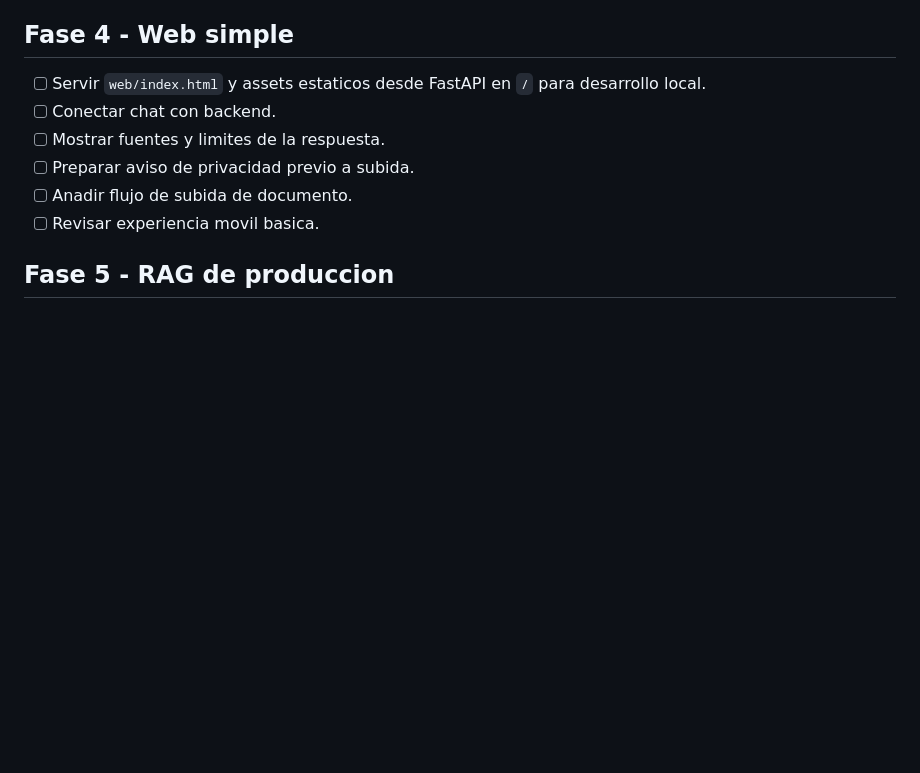
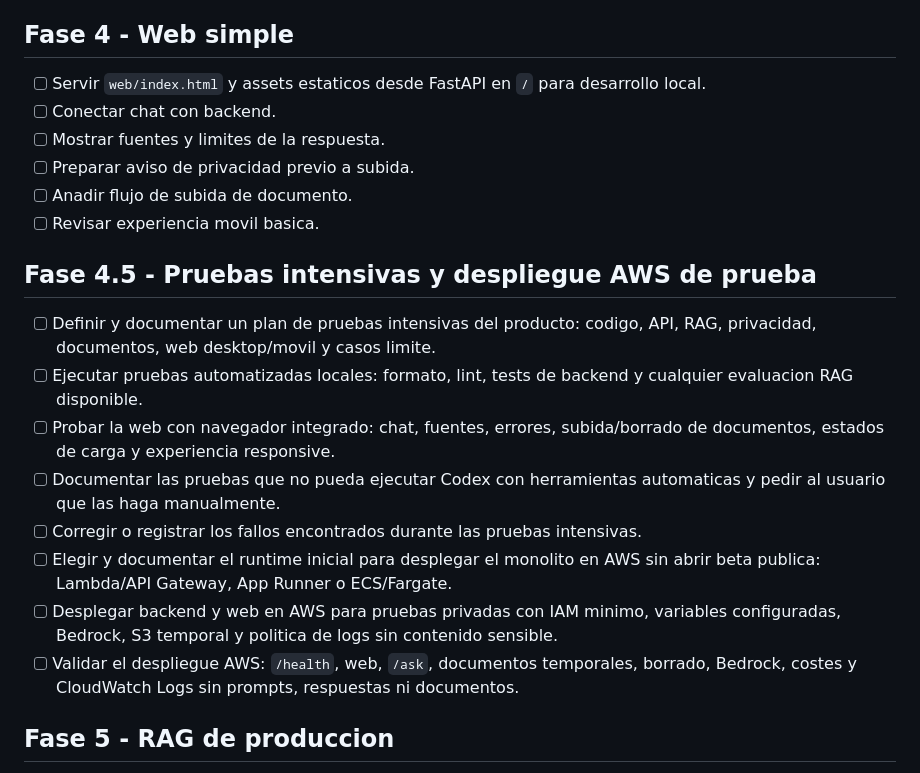
Before and after one commit to GuillemSR/brujula-laboral, a Markdown page: TASKS.md, the part around the change. Rendered like a GitHub page; blank space fills up the shorter version.

Commit message:
Add intensive testing and AWS trial deploy task

```diff
--- a/TASKS.md
+++ b/TASKS.md
@@ -49,6 +49,17 @@
 - [ ] Anadir flujo de subida de documento.
 - [ ] Revisar experiencia movil basica.
 
+## Fase 4.5 - Pruebas intensivas y despliegue AWS de prueba
+
+- [ ] Definir y documentar un plan de pruebas intensivas del producto: codigo, API, RAG, privacidad, documentos, web desktop/movil y casos limite.
+- [ ] Ejecutar pruebas automatizadas locales: formato, lint, tests de backend y cualquier evaluacion RAG disponible.
+- [ ] Probar la web con navegador integrado: chat, fuentes, errores, subida/borrado de documentos, estados de carga y experiencia responsive.
+- [ ] Documentar las pruebas que no pueda ejecutar Codex con herramientas automaticas y pedir al usuario que las haga manualmente.
+- [ ] Corregir o registrar los fallos encontrados durante las pruebas intensivas.
+- [ ] Elegir y documentar el runtime inicial para desplegar el monolito en AWS sin abrir beta publica: Lambda/API Gateway, App Runner o ECS/Fargate.
+- [ ] Desplegar backend y web en AWS para pruebas privadas con IAM minimo, variables configuradas, Bedrock, S3 temporal y politica de logs sin contenido sensible.
+- [ ] Validar el despliegue AWS: `/health`, web, `/ask`, documentos temporales, borrado, Bedrock, costes y CloudWatch Logs sin prompts, respuestas ni documentos.
+
 ## Fase 5 - RAG de produccion
 
 - [ ] Elegir backend vectorial inicial: PostgreSQL + pgvector, OpenSearch o FAISS gestionado por la app.
```
